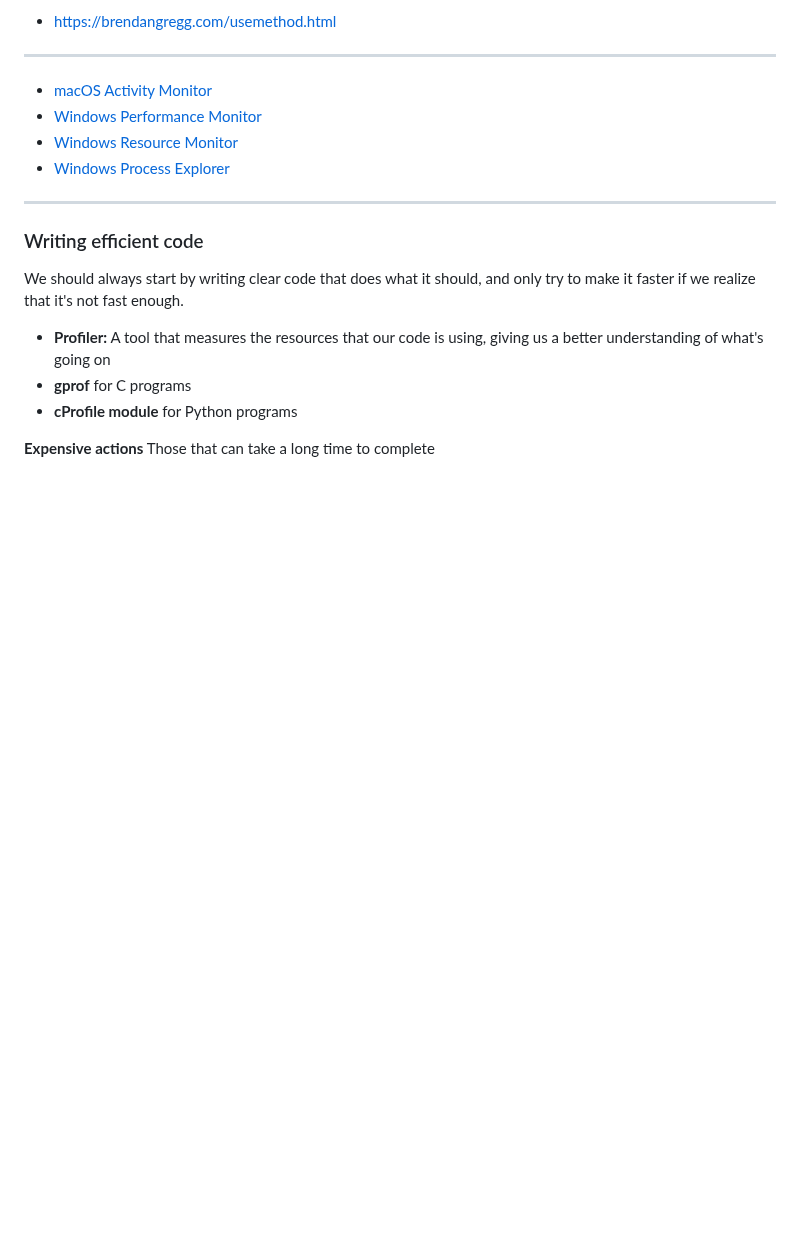
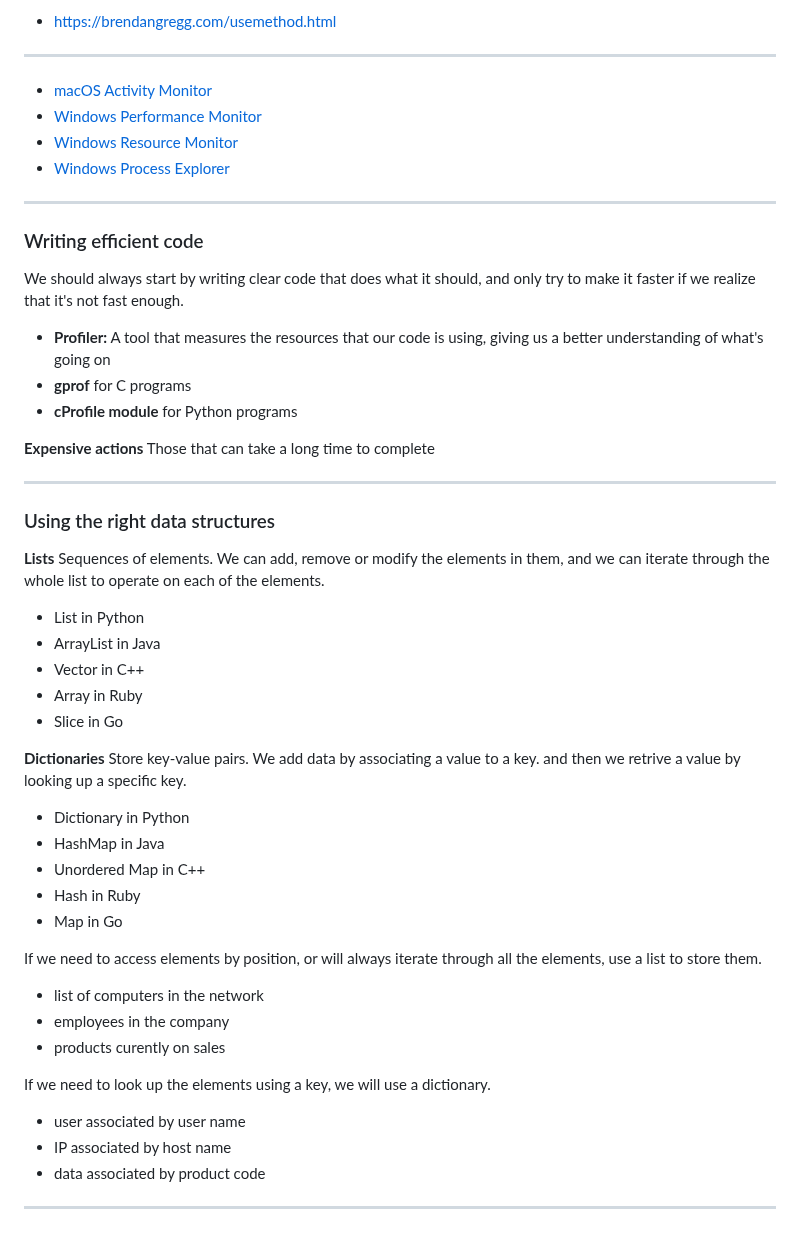
Before and after one commit to mrmyothet/google-it-automation, a Markdown page: troubleshooting/README.md, the part around the change. Rendered like a GitHub page; blank space fills up the shorter version.

Commit message:
usnig the right data structures

```diff
--- a/troubleshooting/README.md
+++ b/troubleshooting/README.md
@@ -181,3 +181,42 @@ and only try to make it faster if we realize that it's not fast enough.
 - **cProfile module** for Python programs
 
 **Expensive actions** Those that can take a long time to complete
+
+---
+
+### Using the right data structures
+
+**Lists**
+Sequences of elements.
+We can add, remove or modify the elements in them,
+and we can iterate through the whole list to operate on each of the elements.
+
+- List in Python
+- ArrayList in Java
+- Vector in C++
+- Array in Ruby
+- Slice in Go
+
+**Dictionaries**
+Store key-value pairs.
+We add data by associating a value to a key.
+and then we retrive a value by looking up a specific key.
+
+- Dictionary in Python
+- HashMap in Java
+- Unordered Map in C++
+- Hash in Ruby
+- Map in Go
+
+If we need to access elements by position, or
+will always iterate through all the elements, use a list to store them.
+- list of computers in the network
+- employees in the company
+- products curently on sales
+
+If we need to look up the elements using a key, we will use a dictionary.
+- user associated by user name
+- IP associated by host name
+- data associated by product code
+
+---
```
